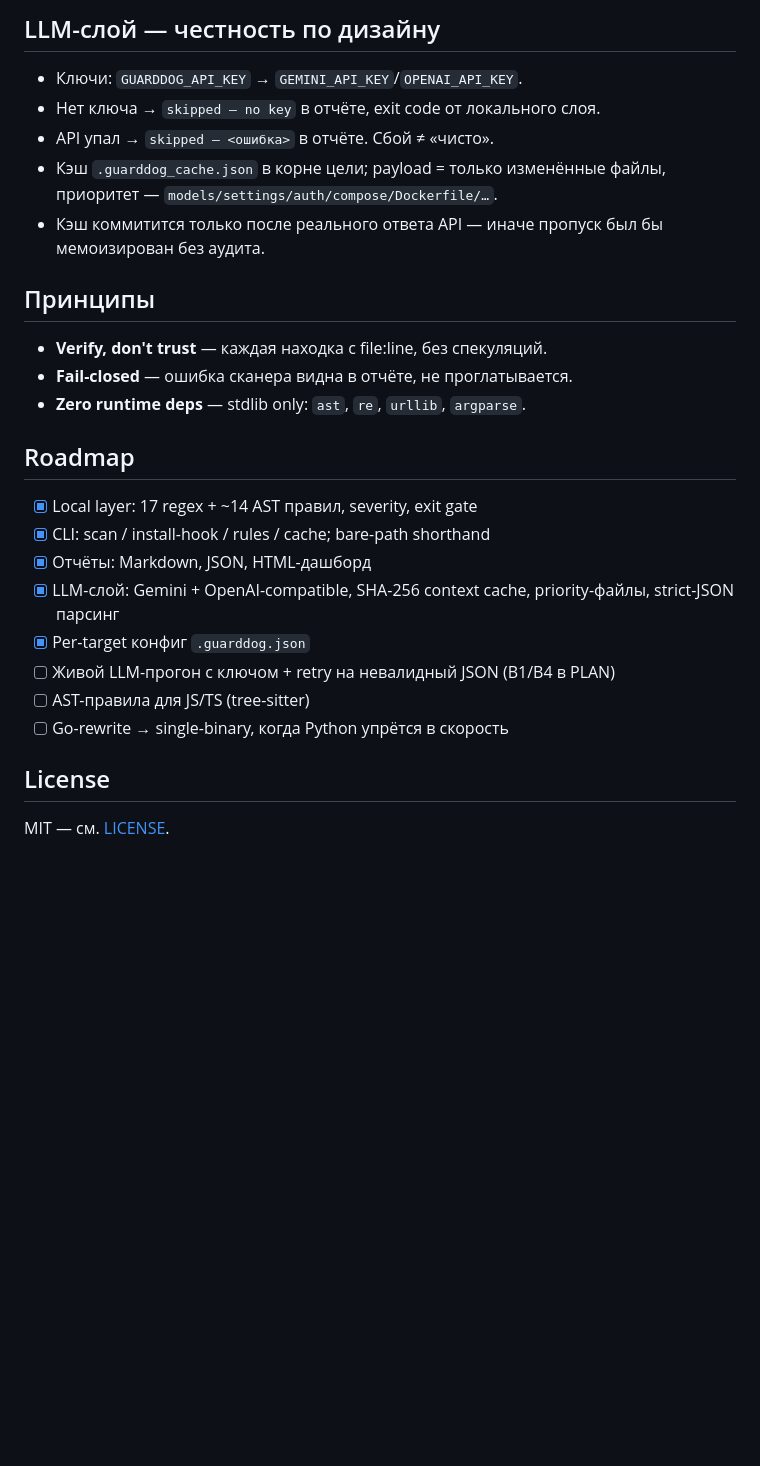
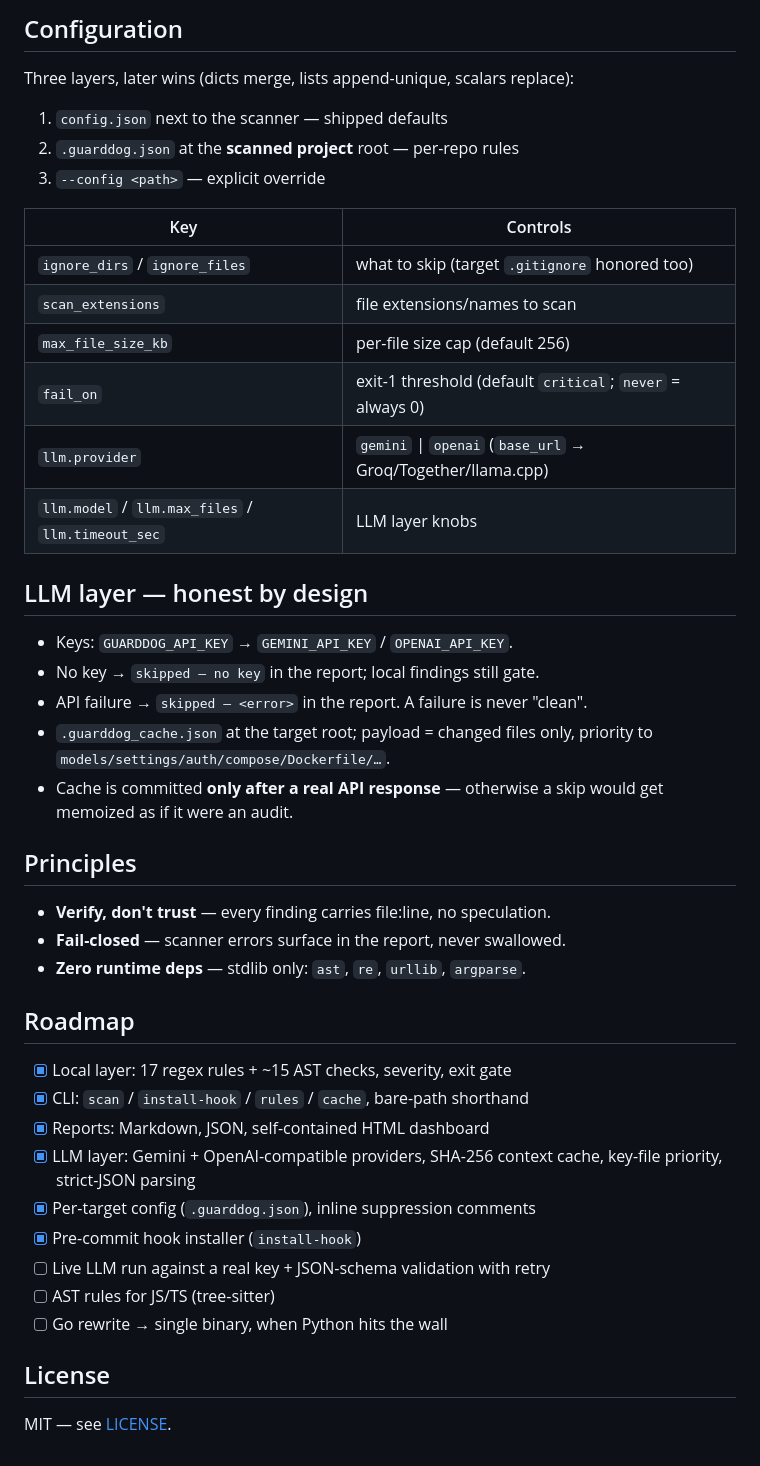
Before and after one commit to ezpectus/GuardDOG, a Markdown page: README.md, the part around one of its changes. Drawn GitHub-style; blank space fills up the shorter version.

```diff
--- a/README.md
+++ b/README.md
@@ -159,32 +143,50 @@ OLD_LINE = "..."           # guarddog: ignore           ← глушит всё
 
-## LLM-слой — честность по дизайну
+## Configuration
 
-- Ключи: `GUARDDOG_API_KEY` → `GEMINI_API_KEY`/`OPENAI_API_KEY`.
-- Нет ключа → `skipped — no key` в отчёте, exit code от локального слоя.
-- API упал → `skipped — <ошибка>` в отчёте. Сбой ≠ «чисто».
-- Кэш `.guarddog_cache.json` в корне цели; payload = только изменённые
-  файлы, приоритет — `models/settings/auth/compose/Dockerfile/…`.
-- Кэш коммитится только после реального ответа API — иначе пропуск был бы
-  мемоизирован без аудита.
+Three layers, later wins (dicts merge, lists append-unique, scalars replace):
 
-## Принципы
+1. `config.json` next to the scanner — shipped defaults
+2. `.guarddog.json` at the **scanned project** root — per-repo rules
+3. `--config <path>` — explicit override
 
-- **Verify, don't trust** — каждая находка с file:line, без спекуляций.
-- **Fail-closed** — ошибка сканера видна в отчёте, не проглатывается.
+| Key | Controls |
+|-----|----------|
+| `ignore_dirs` / `ignore_files` | what to skip (target `.gitignore` honored too) |
+| `scan_extensions` | file extensions/names to scan |
+| `max_file_size_kb` | per-file size cap (default 256) |
+| `fail_on` | exit-1 threshold (default `critical`; `never` = always 0) |
+| `llm.provider` | `gemini` \| `openai` (`base_url` → Groq/Together/llama.cpp) |
+| `llm.model` / `llm.max_files` / `llm.timeout_sec` | LLM layer knobs |
+
+## LLM layer — honest by design
+
+- Keys: `GUARDDOG_API_KEY` → `GEMINI_API_KEY` / `OPENAI_API_KEY`.
+- No key → `skipped — no key` in the report; local findings still gate.
+- API failure → `skipped — <error>` in the report. A failure is never "clean".
+- `.guarddog_cache.json` at the target root; payload = changed files only,
+  priority to `models/settings/auth/compose/Dockerfile/…`.
+- Cache is committed **only after a real API response** — otherwise a skip
+  would get memoized as if it were an audit.
+
+## Principles
+
+- **Verify, don't trust** — every finding carries file:line, no speculation.
+- **Fail-closed** — scanner errors surface in the report, never swallowed.
 - **Zero runtime deps** — stdlib only: `ast`, `re`, `urllib`, `argparse`.
 
 ## Roadmap
 
-- [x] Local layer: 17 regex + ~14 AST правил, severity, exit gate
-- [x] CLI: scan / install-hook / rules / cache; bare-path shorthand
-- [x] Отчёты: Markdown, JSON, HTML-дашборд
-- [x] LLM-слой: Gemini + OpenAI-compatible, SHA-256 context cache,
-      priority-файлы, strict-JSON парсинг
-- [x] Per-target конфиг `.guarddog.json`
-- [ ] Живой LLM-прогон с ключом + retry на невалидный JSON (B1/B4 в PLAN)
-- [ ] AST-правила для JS/TS (tree-sitter)
-- [ ] Go-rewrite → single-binary, когда Python упрётся в скорость
+- [x] Local layer: 17 regex rules + ~15 AST checks, severity, exit gate
+- [x] CLI: `scan` / `install-hook` / `rules` / `cache`, bare-path shorthand
+- [x] Reports: Markdown, JSON, self-contained HTML dashboard
+- [x] LLM layer: Gemini + OpenAI-compatible providers, SHA-256 context
+      cache, key-file priority, strict-JSON parsing
+- [x] Per-target config (`.guarddog.json`), inline suppression comments
+- [x] Pre-commit hook installer (`install-hook`)
+- [ ] Live LLM run against a real key + JSON-schema validation with retry
+- [ ] AST rules for JS/TS (tree-sitter)
+- [ ] Go rewrite → single binary, when Python hits the wall
 
 ## License
 
-MIT — см. [LICENSE](LICENSE).
+MIT — see [LICENSE](LICENSE).
```
Also changed, not shown: other parts of README.md (+78 -94 lines).
